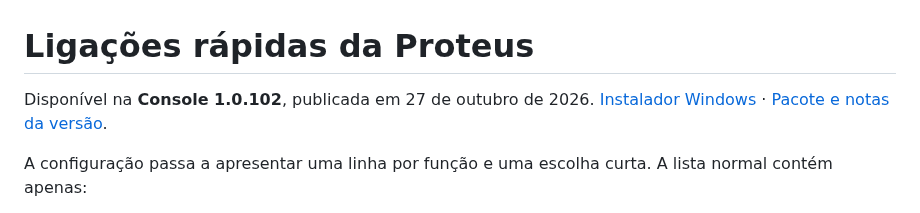
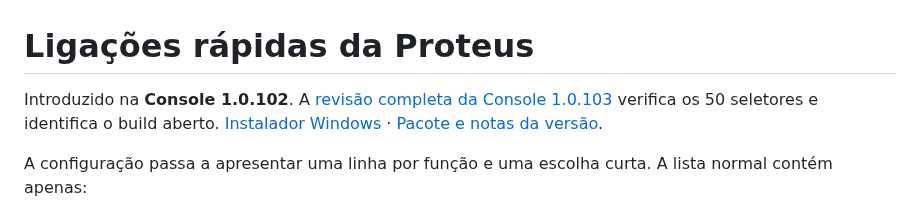
Before and after one commit to Tunuino/Tunuino_documents, a Markdown page: ligacoes-rapidas-proteus.md, the part around the change. GitHub-like rendering.

```diff
--- a/ligacoes-rapidas-proteus.md
+++ b/ligacoes-rapidas-proteus.md
@@ -1,6 +1,6 @@
 # Ligações rápidas da Proteus
 
-Disponível na **Console 1.0.102**, publicada em 27 de outubro de 2026. [Instalador Windows](https://github.com/Tunuino/Tunuino/releases/download/nightly-2026-10-27-40568652689/tunuino_setup_windows_x64.msi) · [Pacote e notas da versão](https://github.com/Tunuino/Tunuino/releases/tag/nightly-2026-10-27-40568652689).
+Introduzido na **Console 1.0.102**. A [revisão completa da Console 1.0.103](verificacao-completa-seletores.md) verifica os 50 seletores e identifica o build aberto. [Instalador Windows](https://github.com/Tunuino/Tunuino/releases/download/nightly-2026-10-27-40577389724/tunuino_setup_windows_x64.msi) · [Pacote e notas da versão](https://github.com/Tunuino/Tunuino/releases/tag/nightly-2026-10-27-40577389724).
 
 A configuração passa a apresentar uma linha por função e uma escolha curta. A lista normal contém apenas:
 
```
Also changed, not shown: README.md (+1 -1 lines), funcoes-entradas-saidas.md (+2 -0 lines), verificacao-completa-seletores.md (added, +50 -0 lines), images/revisao-cilindros-windows.png (added), images/revisao-ligacoes-windows.png (added), images/revisao-sensores-windows.png (added), 1 other file.
